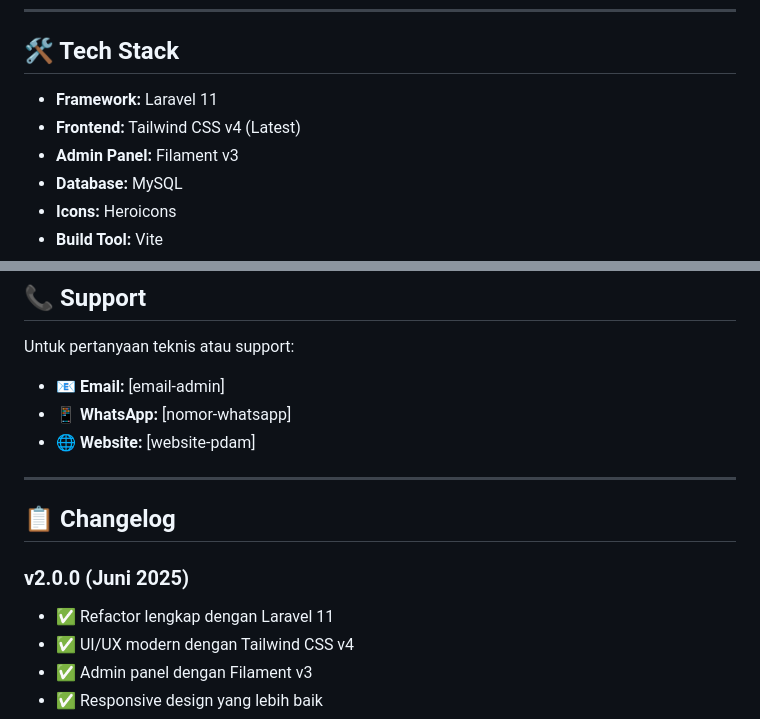
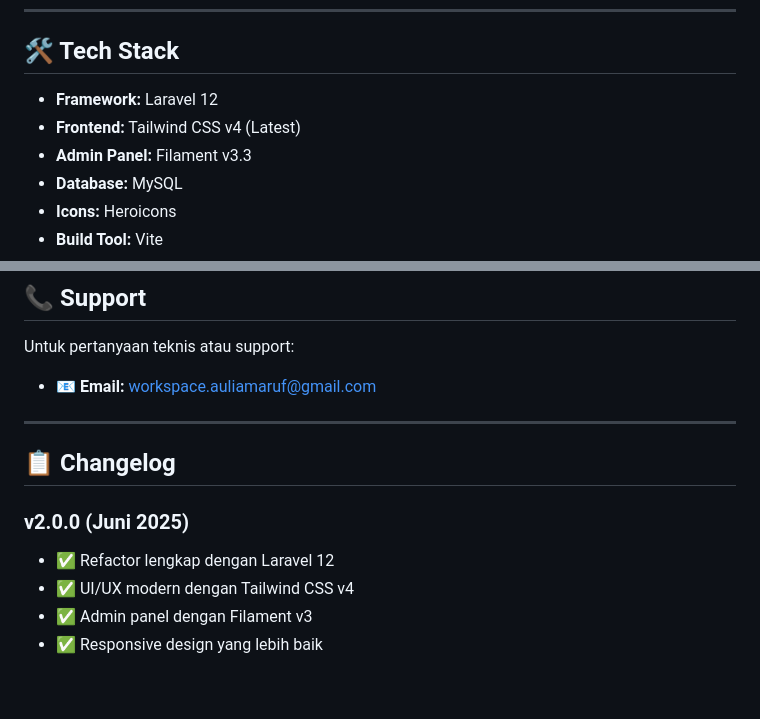
Before and after one commit to auliamaruf/compro_pdam, a Markdown page: README.md, 2 parts joined by grey strips. Drawn GitHub-style; blank space fills up the shorter version.

```diff
--- a/README.md
+++ b/README.md
@@ -29,9 +29,9 @@ Website company profile modern untuk **PDAM Tirta Perwira Purbalingga** yang men
 
 ## 🛠️ Tech Stack
 
-- **Framework:** Laravel 11
+- **Framework:** Laravel 12
 - **Frontend:** Tailwind CSS v4 (Latest)
-- **Admin Panel:** Filament v3
+- **Admin Panel:** Filament v3.3
 - **Database:** MySQL
 - **Icons:** Heroicons
 - **Build Tool:** Vite
@@ -225,16 +225,14 @@ Project ini menggunakan lisensi MIT. Lihat file `LICENSE` untuk detail lengkap.
 ## 📞 Support
 
 Untuk pertanyaan teknis atau support:
-- 📧 **Email:** [email-admin]
-- 📱 **WhatsApp:** [nomor-whatsapp]
-- 🌐 **Website:** [website-pdam]
+- 📧 **Email:** workspace.auliamaruf@gmail.com
 
 ---
 
 ## 📋 Changelog
 
 ### v2.0.0 (Juni 2025)
-- ✅ Refactor lengkap dengan Laravel 11
+- ✅ Refactor lengkap dengan Laravel 12
 - ✅ UI/UX modern dengan Tailwind CSS v4
 - ✅ Admin panel dengan Filament v3
 - ✅ Responsive design yang lebih baik
```
